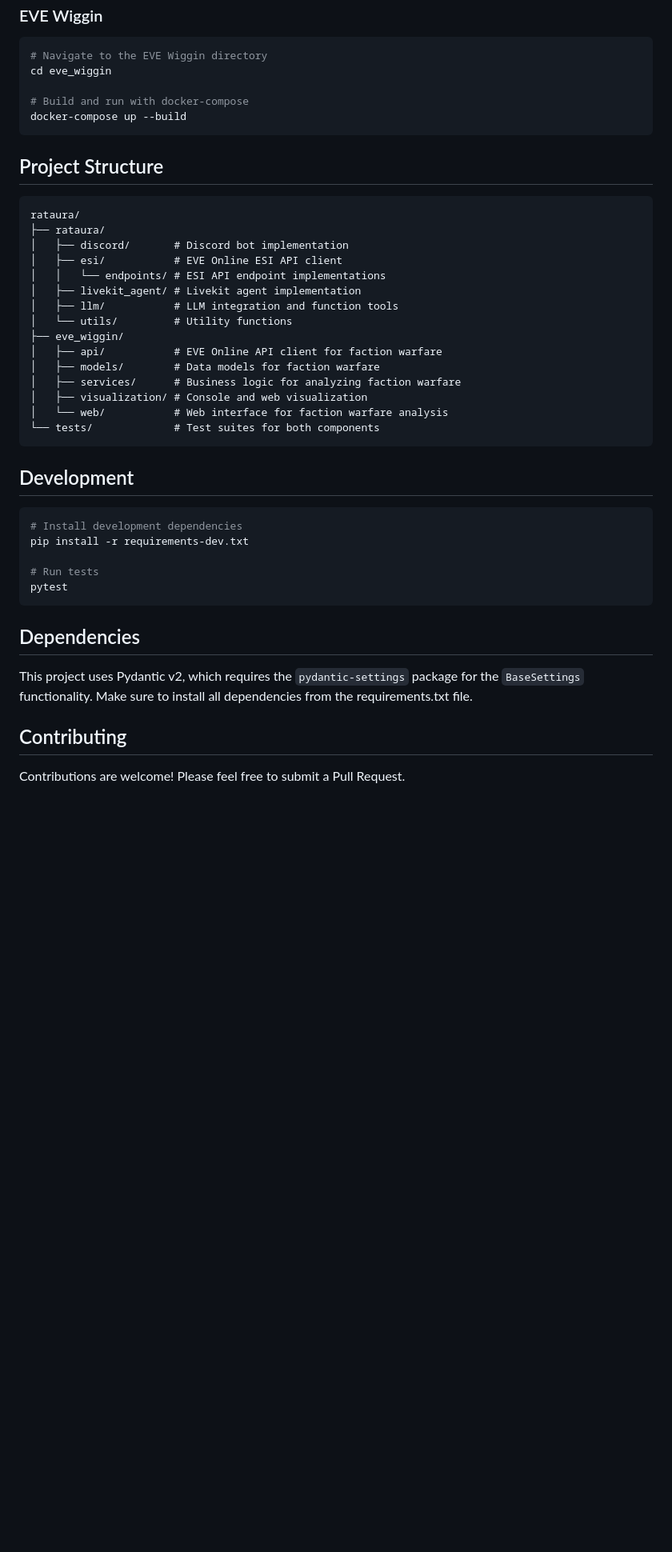
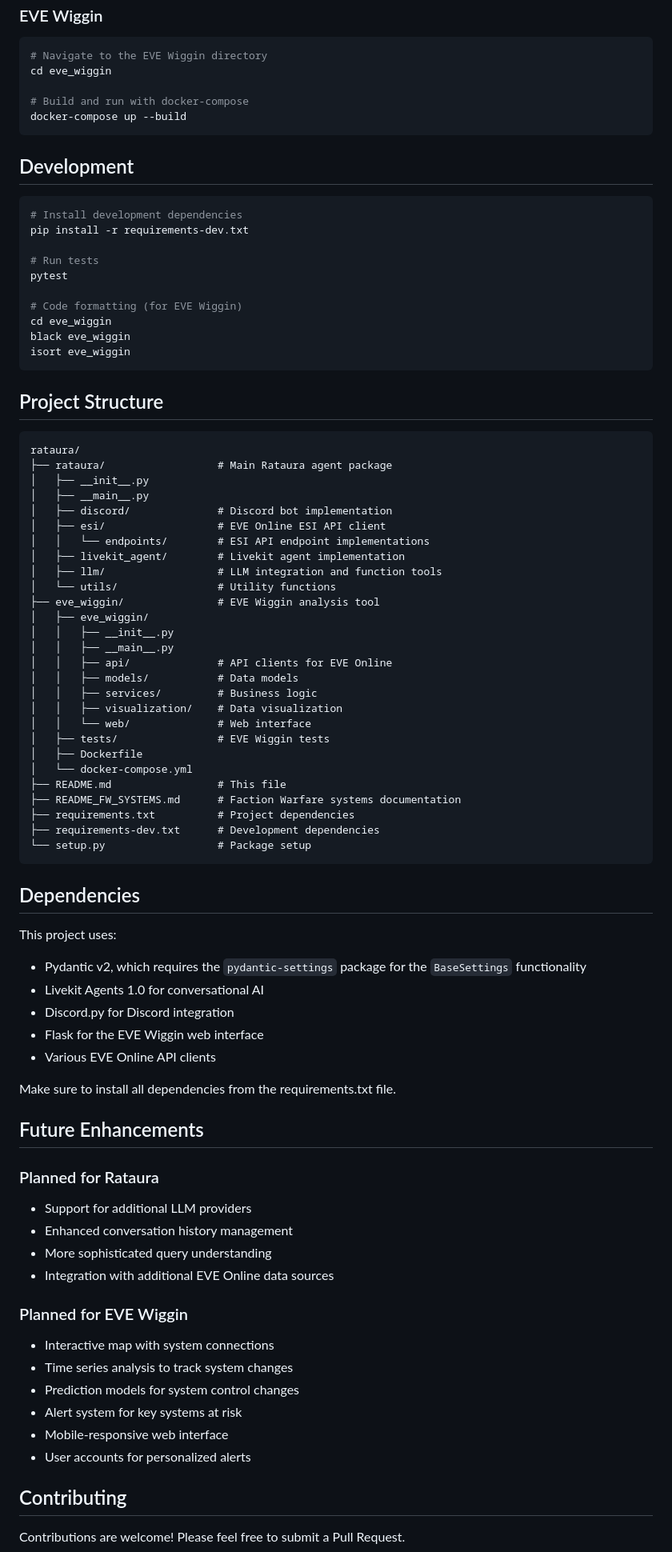
Before and after one commit to alepmalagon/rataura, a Markdown page: README.md, the part around one of its changes. Shown at 80% size. GitHub-like rendering; blank space fills up the shorter version.

Commit message:
Enhance README with more comprehensive project structure and Docker deployment info

````diff
--- a/README.md
+++ b/README.md
@@ -163,26 +210,6 @@ cd eve_wiggin
 docker-compose up --build
 ```
 
-## Project Structure
-
-```
-rataura/
-├── rataura/
-│   ├── discord/       # Discord bot implementation
-│   ├── esi/           # EVE Online ESI API client
-│   │   └── endpoints/ # ESI API endpoint implementations
-│   ├── livekit_agent/ # Livekit agent implementation
-│   ├── llm/           # LLM integration and function tools
-│   └── utils/         # Utility functions
-├── eve_wiggin/
-│   ├── api/           # EVE Online API client for faction warfare
-│   ├── models/        # Data models for faction warfare
-│   ├── services/      # Business logic for analyzing faction warfare
-│   ├── visualization/ # Console and web visualization
-│   └── web/           # Web interface for faction warfare analysis
-└── tests/             # Test suites for both components
-```
-
 ## Development
 
 ```bash
@@ -191,11 +218,71 @@ pip install -r requirements-dev.txt
 
 # Run tests
 pytest
+
+# Code formatting (for EVE Wiggin)
+cd eve_wiggin
+black eve_wiggin
+isort eve_wiggin
+```
+
+## Project Structure
+
+```
+rataura/
+├── rataura/                  # Main Rataura agent package
+│   ├── __init__.py
+│   ├── __main__.py
+│   ├── discord/              # Discord bot implementation
+│   ├── esi/                  # EVE Online ESI API client
+│   │   └── endpoints/        # ESI API endpoint implementations
+│   ├── livekit_agent/        # Livekit agent implementation
+│   ├── llm/                  # LLM integration and function tools
+│   └── utils/                # Utility functions
+├── eve_wiggin/               # EVE Wiggin analysis tool
+│   ├── eve_wiggin/
+│   │   ├── __init__.py
+│   │   ├── __main__.py
+│   │   ├── api/              # API clients for EVE Online
+│   │   ├── models/           # Data models
+│   │   ├── services/         # Business logic
+│   │   ├── visualization/    # Data visualization
+│   │   └── web/              # Web interface
+│   ├── tests/                # EVE Wiggin tests
+│   ├── Dockerfile
+│   └── docker-compose.yml
+├── README.md                 # This file
+├── README_FW_SYSTEMS.md      # Faction Warfare systems documentation
+├── requirements.txt          # Project dependencies
+├── requirements-dev.txt      # Development dependencies
+└── setup.py                  # Package setup
 ```
 
 ## Dependencies
 
-This project uses Pydantic v2, which requires the `pydantic-settings` package for the `BaseSettings` functionality. Make sure to install all dependencies from the requirements.txt file.
+This project uses:
+- Pydantic v2, which requires the `pydantic-settings` package for the `BaseSettings` functionality
+- Livekit Agents 1.0 for conversational AI
+- Discord.py for Discord integration
+- Flask for the EVE Wiggin web interface
+- Various EVE Online API clients
+
+Make sure to install all dependencies from the requirements.txt file.
+
+## Future Enhancements
+
+### Planned for Rataura
+- Support for additional LLM providers
+- Enhanced conversation history management
+- More sophisticated query understanding
+- Integration with additional EVE Online data sources
+
+### Planned for EVE Wiggin
+- Interactive map with system connections
+- Time series analysis to track system changes
+- Prediction models for system control changes
+- Alert system for key systems at risk
+- Mobile-responsive web interface
+- User accounts for personalized alerts
 
 ## Contributing
 
````
Also changed, not shown: other parts of README.md (+48 -1 lines).
